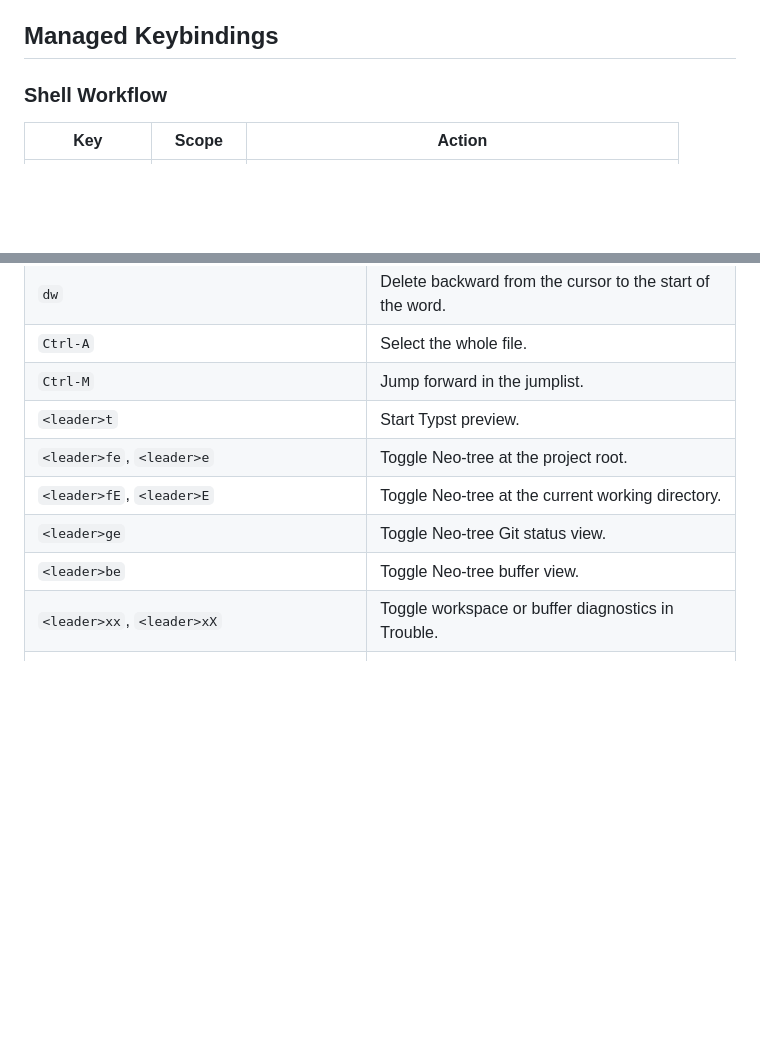
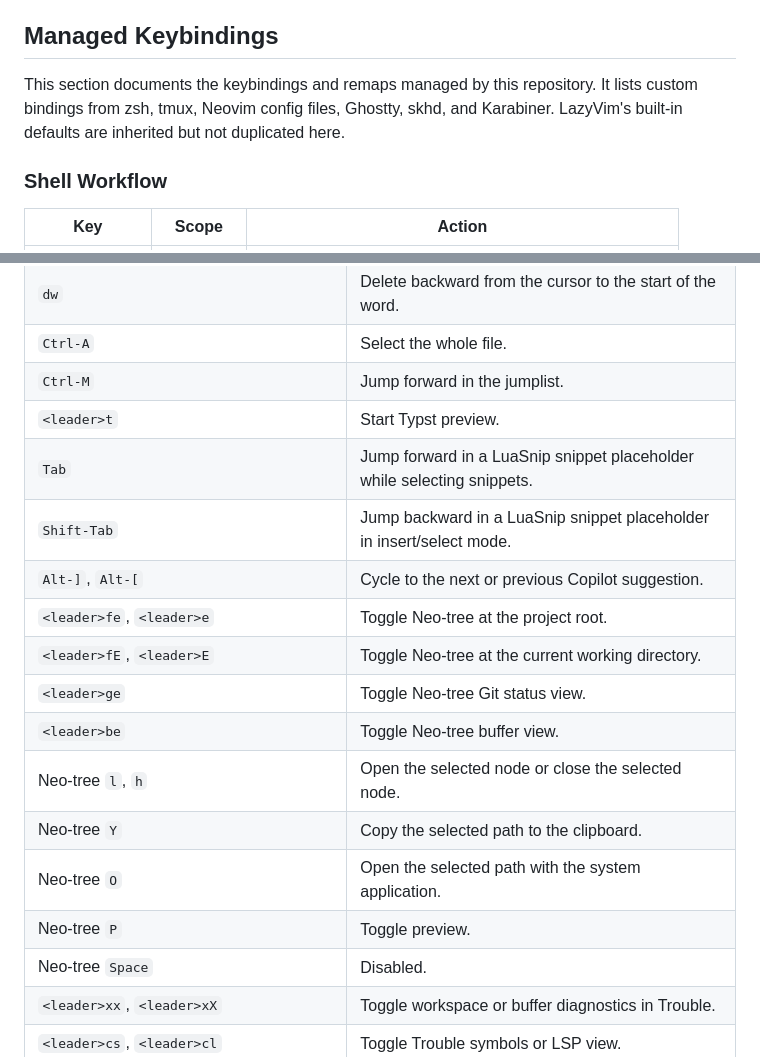
Before and after one commit to IgnacyWie/nix, a Markdown page: README.md, 2 parts joined by grey strips. Rendered like a GitHub page; blank space fills up the shorter version.

```diff
--- a/README.md
+++ b/README.md
@@ -129,6 +129,10 @@ edits.
 
 ## Managed Keybindings
 
+This section documents the keybindings and remaps managed by this repository.
+It lists custom bindings from zsh, tmux, Neovim config files, Ghostty, skhd, and
+Karabiner. LazyVim's built-in defaults are inherited but not duplicated here.
+
 ### Shell Workflow
 
 | Key | Scope | Action |
@@ -168,10 +172,18 @@ edits.
 | `Ctrl-A` | Select the whole file. |
 | `Ctrl-M` | Jump forward in the jumplist. |
 | `<leader>t` | Start Typst preview. |
+| `Tab` | Jump forward in a LuaSnip snippet placeholder while selecting snippets. |
+| `Shift-Tab` | Jump backward in a LuaSnip snippet placeholder in insert/select mode. |
+| `Alt-]`, `Alt-[` | Cycle to the next or previous Copilot suggestion. |
 | `<leader>fe`, `<leader>e` | Toggle Neo-tree at the project root. |
 | `<leader>fE`, `<leader>E` | Toggle Neo-tree at the current working directory. |
 | `<leader>ge` | Toggle Neo-tree Git status view. |
 | `<leader>be` | Toggle Neo-tree buffer view. |
+| Neo-tree `l`, `h` | Open the selected node or close the selected node. |
+| Neo-tree `Y` | Copy the selected path to the clipboard. |
+| Neo-tree `O` | Open the selected path with the system application. |
+| Neo-tree `P` | Toggle preview. |
+| Neo-tree `Space` | Disabled. |
 | `<leader>xx`, `<leader>xX` | Toggle workspace or buffer diagnostics in Trouble. |
 | `<leader>cs`, `<leader>cl` | Toggle Trouble symbols or LSP view. |
 | `<leader>xL`, `<leader>xQ` | Toggle Trouble location list or quickfix list. |
```
Also changed, not shown: other parts of README.md (+27 -0 lines).
